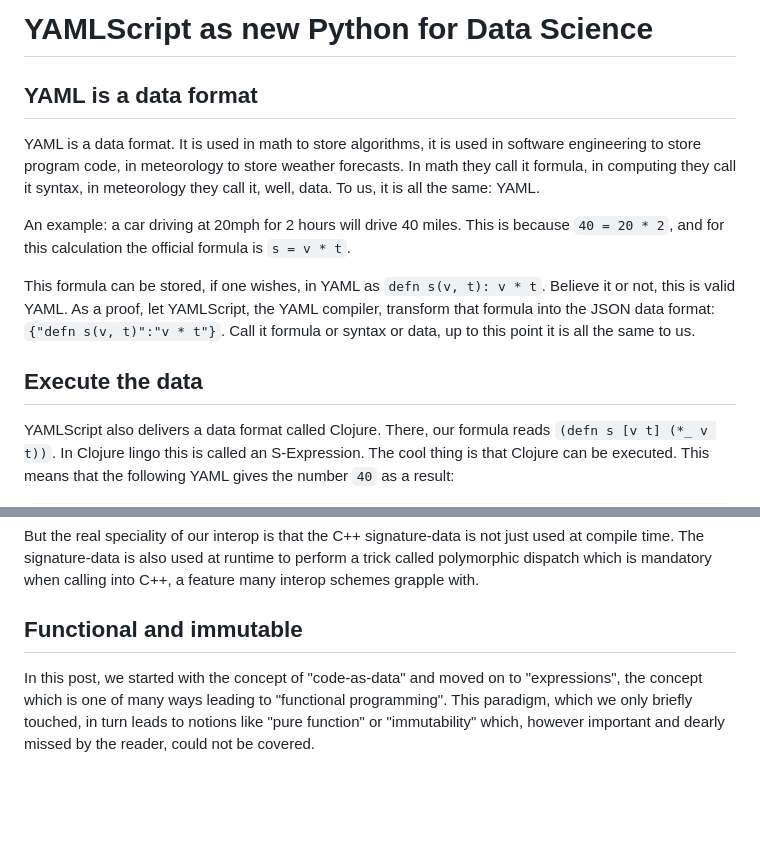
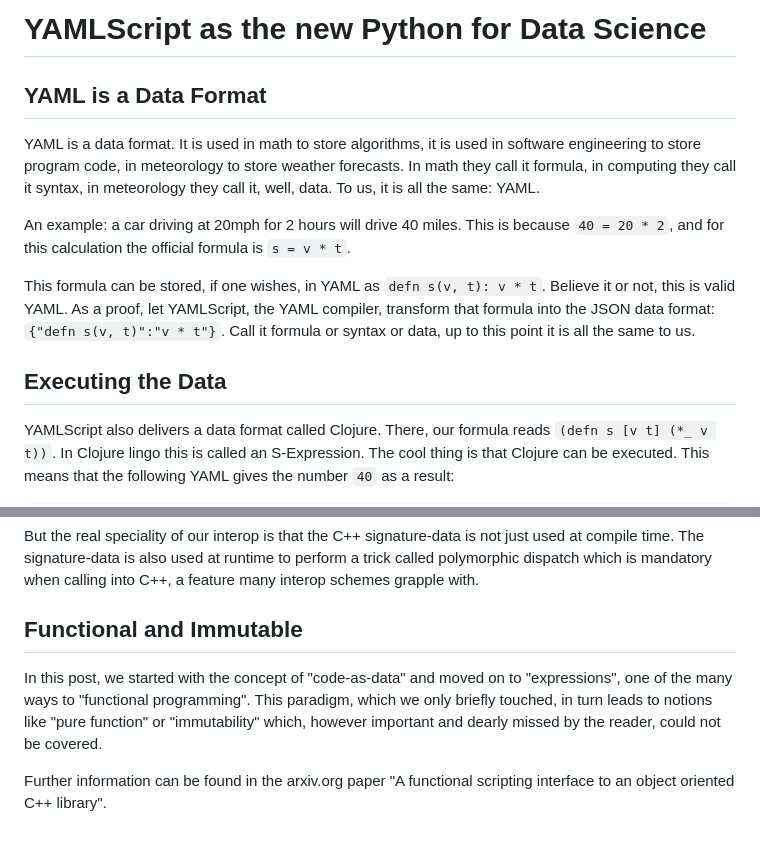
Before and after one commit to kloimhardt/LisRoot, a Markdown page: paper/why_ys.md, 2 parts joined by grey strips. GitHub-like rendering; blank space fills up the shorter version.

Commit message:
add paper to why_ys

````diff
--- a/paper/why_ys.md
+++ b/paper/why_ys.md
@@ -1,12 +1,12 @@
-# YAMLScript as new Python for Data Science
-## YAML is a data format
+# YAMLScript as the new Python for Data Science
+## YAML is a Data Format
 YAML is a data format. It is used in math to store algorithms, it is used in software engineering to store program code, in meteorology to store weather forecasts. In math they call it formula, in computing they call it syntax, in meteorology they call it, well, data. To us, it is all the same: YAML.
 
 An example: a car driving at 20mph for 2 hours will drive 40 miles. This is because `40 = 20 * 2`, and for this calculation the official formula is `s = v * t`.
 
 This formula can be stored, if one wishes, in YAML as `defn s(v, t): v * t`. Believe it or not, this is valid YAML. As a proof, let YAMLScript, the YAML compiler, transform that formula into the JSON data format: `{"defn s(v, t)":"v * t"}`. Call it formula or syntax or data, up to this point it is all the same to us.
 
-## Execute the data
+## Executing the Data
 YAMLScript also delivers a data format called Clojure. There, our formula reads `(defn s [v t] (*_ v t))`. In Clojure lingo this is called an S-Expression. The cool thing is that Clojure can be executed. This means that the following YAML gives the number `40` as a result:
 
 ```
@@ -61,5 +61,7 @@ As a prerequisite for our interop, we took the ROOT library and manually encoded
 
 But the real speciality of our interop is that the C++ signature-data is not just used at compile time. The signature-data is also used at runtime to perform a trick called polymorphic dispatch which is mandatory when calling into C++, a feature many interop schemes grapple with.
 
-## Functional and immutable
-In this post, we started with the concept of "code-as-data" and moved on to "expressions", the concept which is one of many ways leading to "functional programming". This paradigm, which we only briefly touched, in turn leads to notions like "pure function" or "immutability" which, however important and dearly missed by the reader, could not be covered.
+## Functional and Immutable
+In this post, we started with the concept of "code-as-data" and moved on to "expressions", one of the many ways to "functional programming". This paradigm, which we only briefly touched, in turn leads to notions like "pure function" or "immutability" which, however important and dearly missed by the reader, could not be covered.
+
+Further information can be found in the arxiv.org paper "A functional scripting interface to an object oriented C++ library".
````
Also changed, not shown: other parts of paper/why_ys.md (+1 -1 lines).
